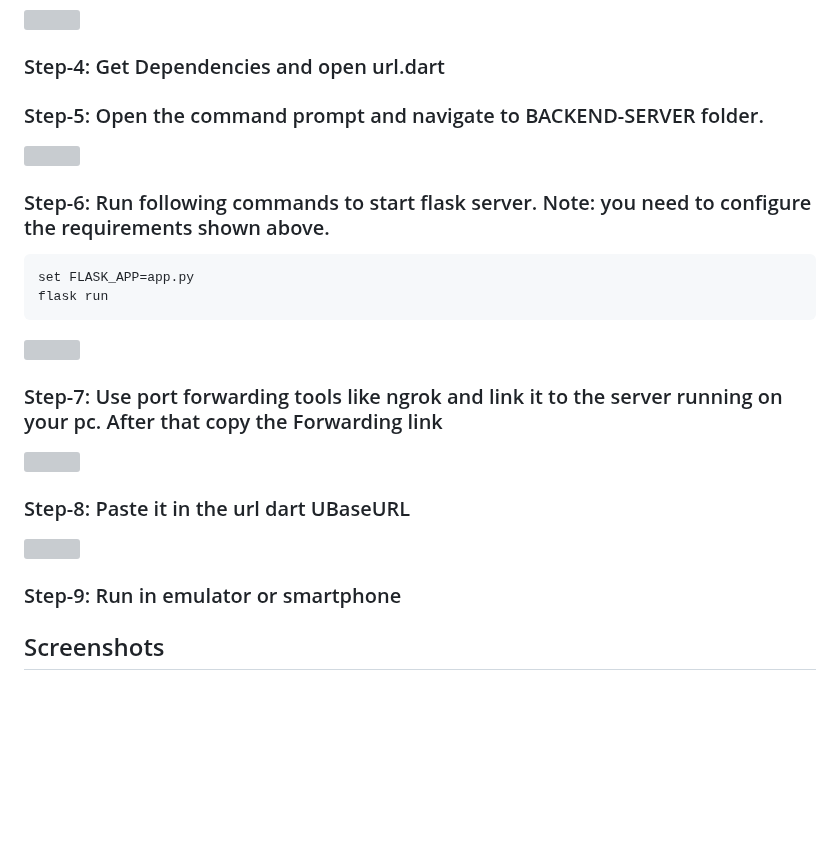
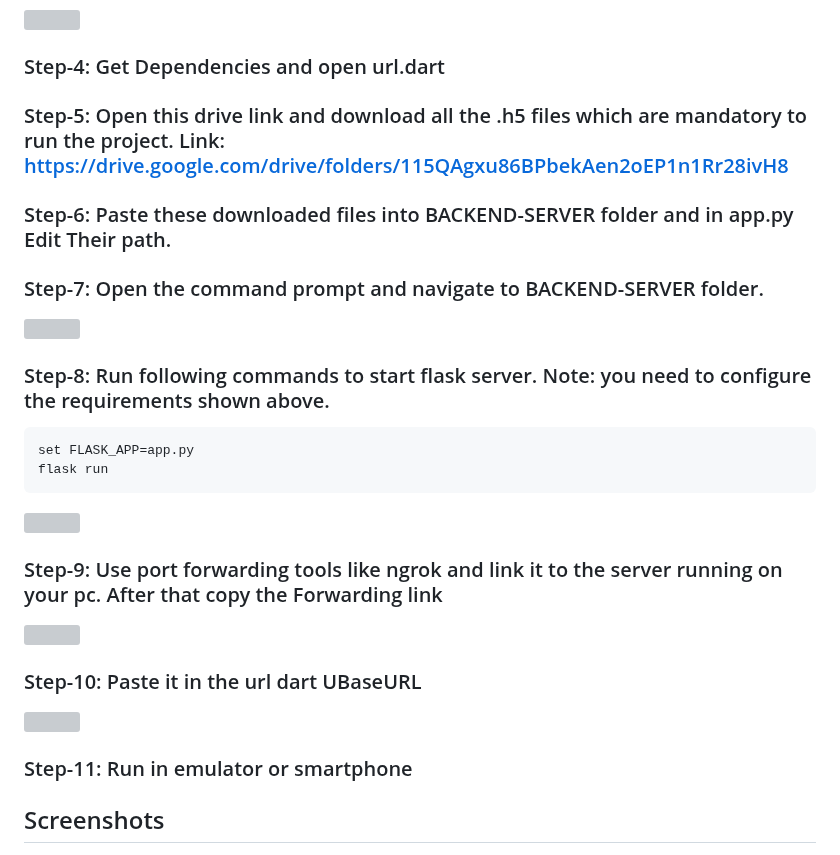
Before and after one commit to Aditya093/vriddhi, a Markdown page: README.md, the part around the change. Drawn GitHub-style; blank space fills up the shorter version; grey boxes are pictures that could not be loaded.

````diff
--- a/README.md
+++ b/README.md
@@ -126,12 +126,17 @@ Climate Action: 'Vriddhi' can contribute to achieving the goal of climate action
 
 ### Step-4: Get Dependencies and open url.dart
 
+### Step-5: Open this drive link and download all the .h5 files which are mandatory to run the project. Link: https://drive.google.com/drive/folders/115QAgxu86BPbekAen2oEP1n1Rr28ivH8
 
-### Step-5: Open the command prompt and navigate to BACKEND-SERVER folder.
+
+### Step-6: Paste these downloaded files into BACKEND-SERVER folder and in app.py Edit Their path.
+
+
+### Step-7: Open the command prompt and navigate to BACKEND-SERVER folder.
 
 ![](https://github.com/AyushSolanki-17/StaticServer/blob/main/SolutionChallenge/Steps/4.jpeg?raw=true)
 
-### Step-6: Run following commands to start flask server. Note: you need to configure the requirements shown above.
+### Step-8: Run following commands to start flask server. Note: you need to configure the requirements shown above.
 
 ```
 set FLASK_APP=app.py
@@ -140,15 +145,15 @@ flask run
 
 ![](https://github.com/AyushSolanki-17/StaticServer/blob/main/SolutionChallenge/Steps/5.jpeg?raw=true)
 
-### Step-7: Use port forwarding tools like ngrok and link it to the server running on your pc. After that copy the Forwarding link
+### Step-9: Use port forwarding tools like ngrok and link it to the server running on your pc. After that copy the Forwarding link
 
 ![](https://github.com/AyushSolanki-17/StaticServer/blob/main/SolutionChallenge/Steps/6.jpeg?raw=true)
 
-### Step-8: Paste it in the url dart UBaseURL
+### Step-10: Paste it in the url dart UBaseURL
 
 ![](https://github.com/AyushSolanki-17/StaticServer/blob/main/SolutionChallenge/Steps/7.jpeg?raw=true)
 
-### Step-9: Run in emulator or smartphone
+### Step-11: Run in emulator or smartphone
 
 
 ## Screenshots
````
